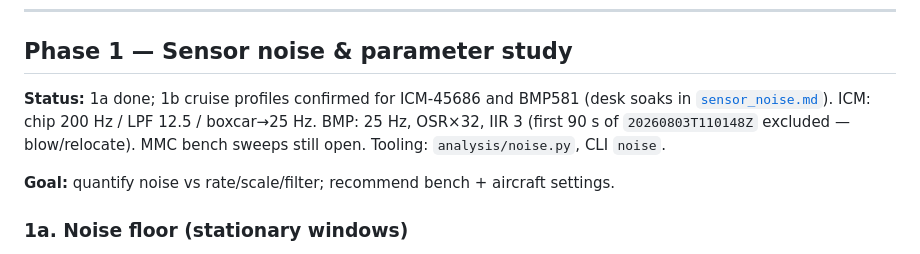
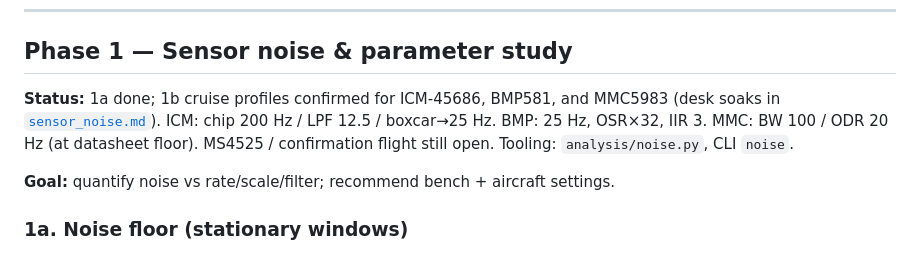
Before and after one commit to westphae/kingfisher, a Markdown page: docs/analysis/PLAN.md, the part around the change. Rendered like a GitHub page.

```diff
--- a/docs/analysis/PLAN.md
+++ b/docs/analysis/PLAN.md
@@ -85,10 +85,10 @@ uv run --project analysis python scripts/analyze_flights.py windows
 
 ## Phase 1 — Sensor noise & parameter study
 
-**Status:** 1a done; 1b cruise profiles confirmed for ICM-45686 and BMP581
-(desk soaks in [`sensor_noise.md`](sensor_noise.md)). ICM: chip 200 Hz /
-LPF 12.5 / boxcar→25 Hz. BMP: 25 Hz, OSR×32, IIR 3 (first 90 s of
-`20260803T110148Z` excluded — blow/relocate). MMC bench sweeps still open.
+**Status:** 1a done; 1b cruise profiles confirmed for ICM-45686, BMP581, and
+MMC5983 (desk soaks in [`sensor_noise.md`](sensor_noise.md)). ICM: chip 200 Hz /
+LPF 12.5 / boxcar→25 Hz. BMP: 25 Hz, OSR×32, IIR 3. MMC: BW 100 / ODR 20 Hz
+(at datasheet floor). MS4525 / confirmation flight still open.
 Tooling: `analysis/noise.py`, CLI `noise`.
 
 **Goal:** quantify noise vs rate/scale/filter; recommend bench + aircraft
```
Also changed, not shown: docs/analysis/sensor_noise.md (+33 -15 lines).
